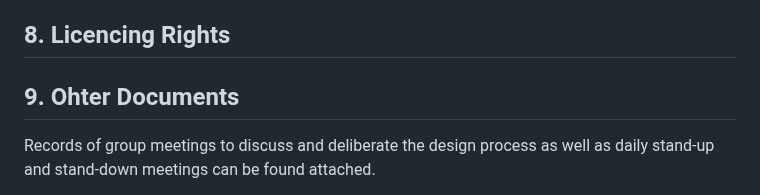
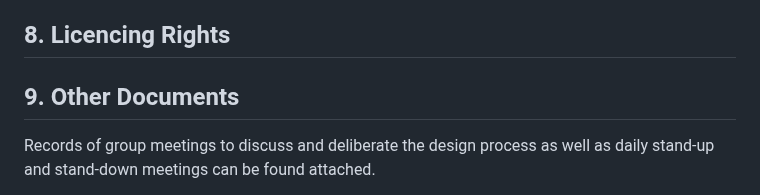
Before and after one commit to maria-grozova/Celebrating-Diversity, a Markdown page: README.md, the part around the change. GitHub-like rendering.

Commit message:
Update README.md
Type - 9. Other Documents / Ohter Documents

```diff
--- a/README.md
+++ b/README.md
@@ -69,7 +69,7 @@ These developers are...
 
 ##  8. Licencing Rights
 
-## 9. Ohter Documents
+## 9. Other Documents
 
 Records of group meetings to discuss and deliberate the design process as well as daily stand-up and stand-down meetings can be found attached.
 
```
